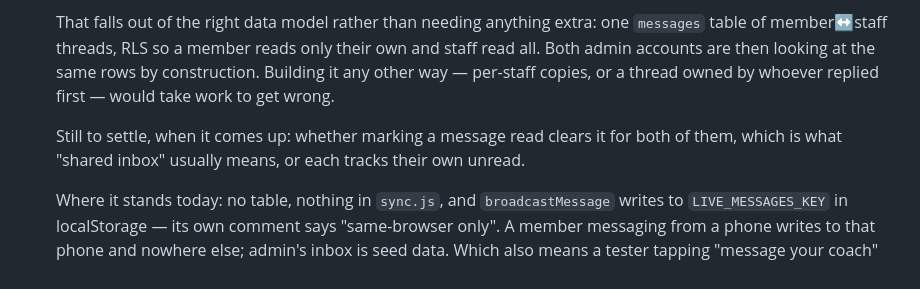
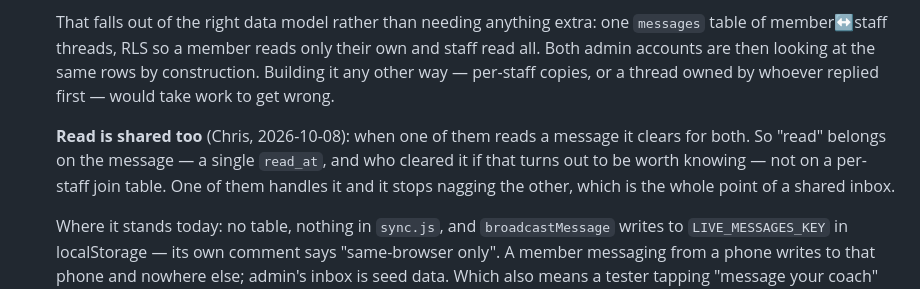
Before and after one commit to BurnClub/burn-club, a Markdown page: NOTES.md, the part around the change. Drawn GitHub-style.

Commit message:
Shared inbox means shared read state
Chris: "when a message is read, it clears for both."

Which settles where "read" lives when messaging gets built — on the
message itself, a single read_at, rather than a per-staff join table
tracking who has seen what. One of them handles it and it stops nagging
the other, which is the point of a shared inbox.

Co-Authored-By: Claude Opus 5 <noreply@anthropic.com>

```diff
--- a/NOTES.md
+++ b/NOTES.md
@@ -670,9 +670,11 @@ syncs them.
   same rows by construction. Building it any other way — per-staff copies, or
   a thread owned by whoever replied first — would take work to get wrong.
 
-  Still to settle, when it comes up: whether marking a message read clears it
-  for both of them, which is what "shared inbox" usually means, or each tracks
-  their own unread.
+  **Read is shared too** (Chris, 2026-10-08): when one of them reads a message
+  it clears for both. So "read" belongs on the message — a single `read_at`,
+  and who cleared it if that turns out to be worth knowing — not on a
+  per-staff join table. One of them handles it and it stops nagging the other,
+  which is the whole point of a shared inbox.
 
   Where it stands today: no table, nothing in `sync.js`, and
   `broadcastMessage` writes to `LIVE_MESSAGES_KEY` in localStorage — its own
```
